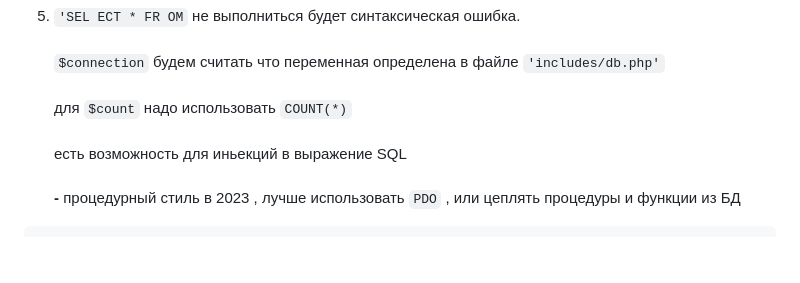
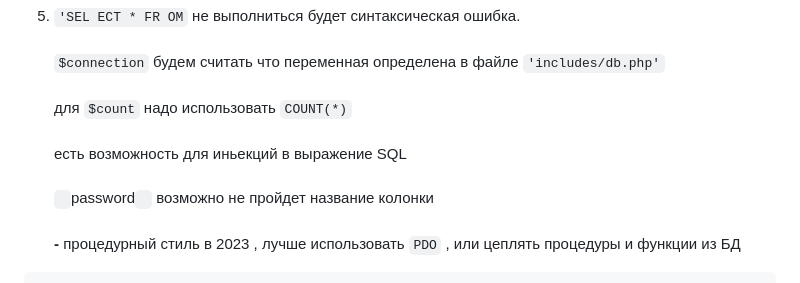
Before and after one commit to puuupsoops/uplab-2023-test-ex, a Markdown page: README.md, the part around the change. Drawn GitHub-style; blank space fills up the shorter version.

Commit message:
Update README.md
fix

````diff
--- a/README.md
+++ b/README.md
@@ -68,6 +68,7 @@
     `$connection` будем считать что переменная определена в файле `'includes/db.php'` <br><br>
     для `$count` надо использовать `COUNT(*)`<br><br>
     есть возможность для иньекций в выражение SQL <br><br>
+    ` `password` ` возможно не пройдет название колонки <br><br>
     **-** процедурный стиль в 2023 , лучше использовать `PDO` , или цеплять процедуры и функции из БД
 ```php
 $count = mysqli_query($connection, "SEL ECT * FR OM users WHERE login = '$login' AND `password`= '$password'");
````
